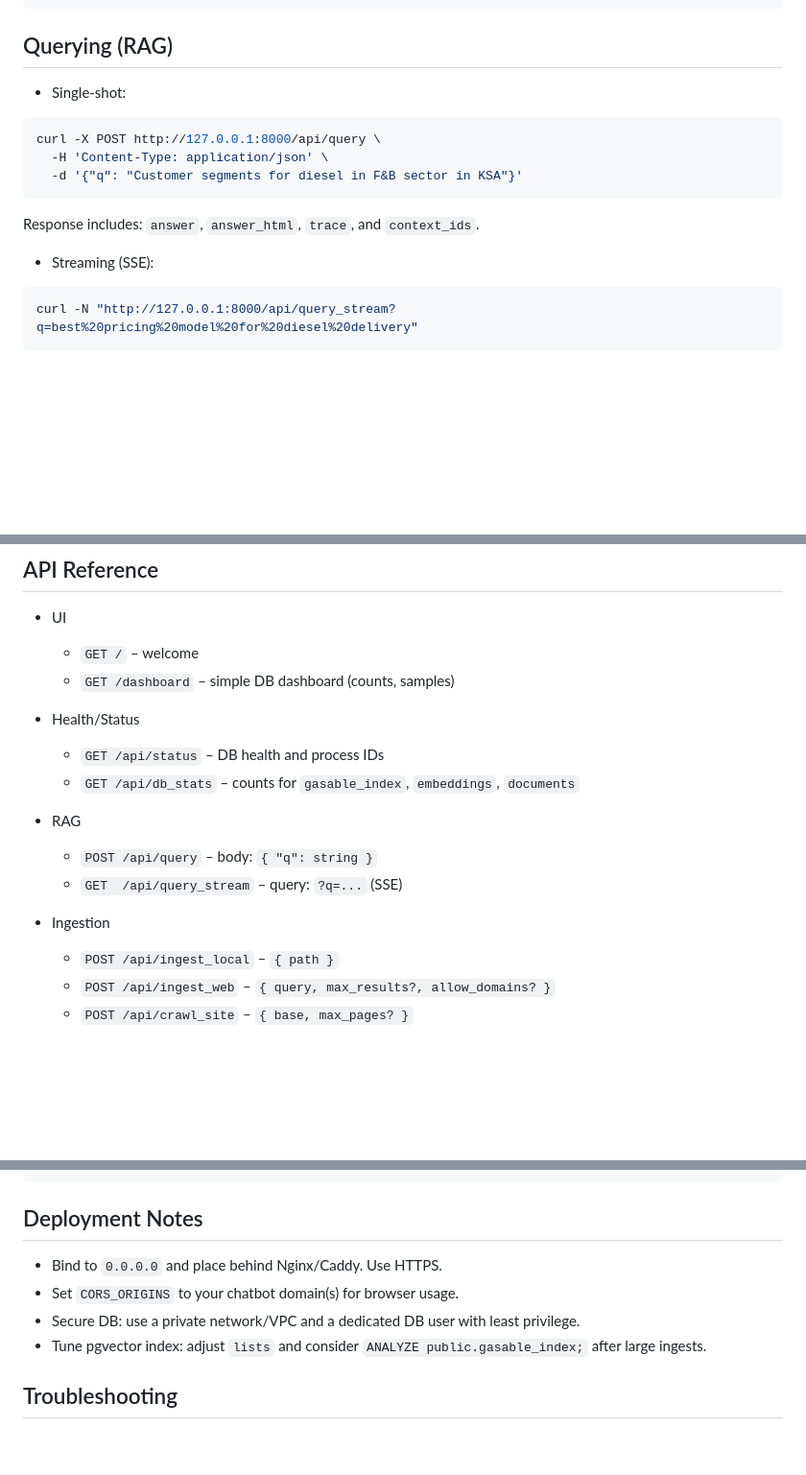
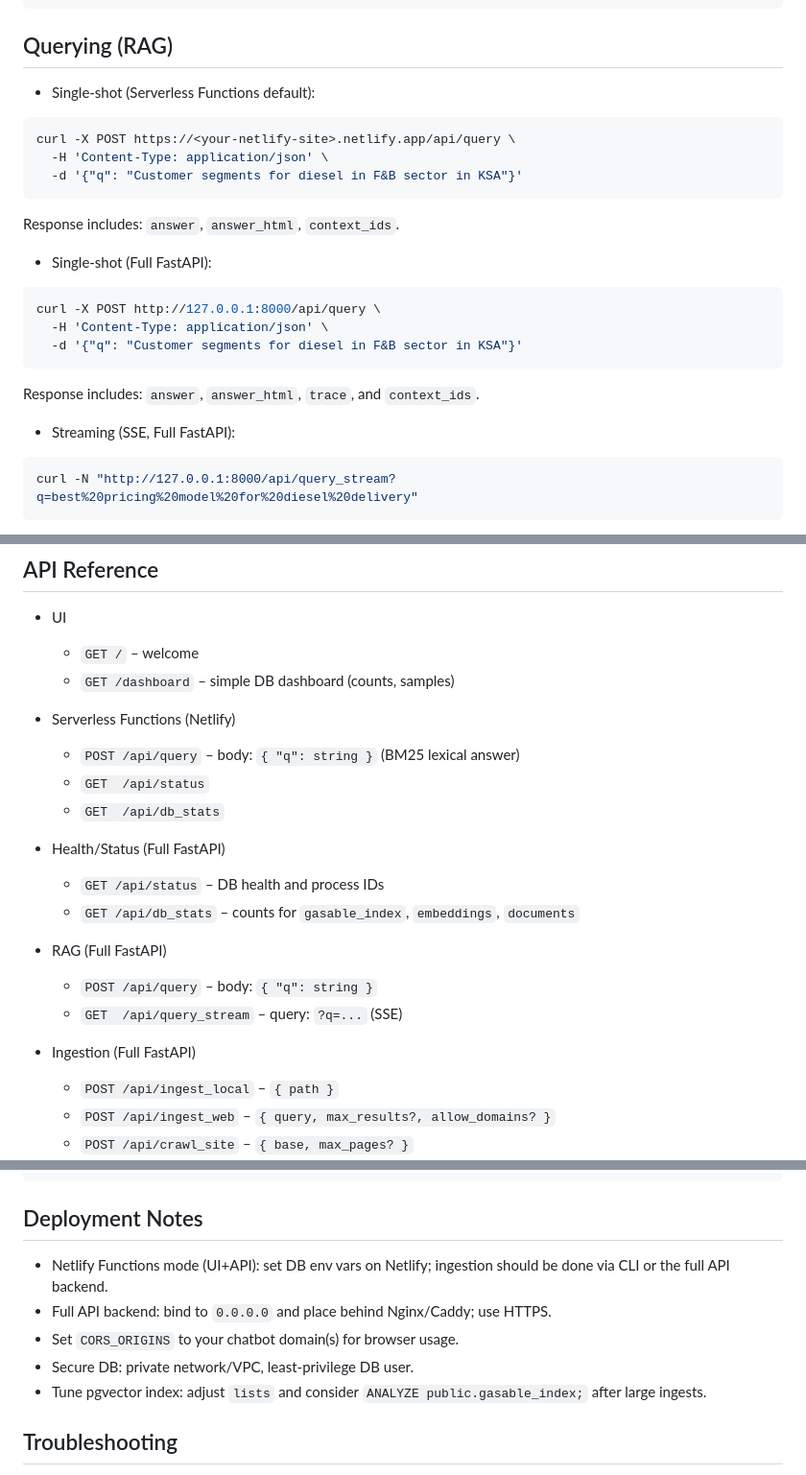
Before and after one commit to hrunx/Gasable_Hub, a Markdown page: README.md, 3 parts joined by grey strips. Shown at 96% size. GitHub-like rendering; blank space fills up the shorter version.

````diff
--- a/README.md
+++ b/README.md
@@ -129,7 +158,15 @@ curl -X POST http://127.0.0.1:8000/api/ingest_drive \
 ```
 
 ## Querying (RAG)
-- Single-shot:
+- Single-shot (Serverless Functions default):
+```bash
+curl -X POST https://<your-netlify-site>.netlify.app/api/query \
+  -H 'Content-Type: application/json' \
+  -d '{"q": "Customer segments for diesel in F&B sector in KSA"}'
+```
+Response includes: `answer`, `answer_html`, `context_ids`.
+
+- Single-shot (Full FastAPI):
 ```bash
 curl -X POST http://127.0.0.1:8000/api/query \
   -H 'Content-Type: application/json' \
@@ -137,7 +174,7 @@ curl -X POST http://127.0.0.1:8000/api/query \
 ```
 Response includes: `answer`, `answer_html`, `trace`, and `context_ids`.
 
-- Streaming (SSE):
+- Streaming (SSE, Full FastAPI):
 ```bash
 curl -N "http://127.0.0.1:8000/api/query_stream?q=best%20pricing%20model%20for%20diesel%20delivery"
 ```
@@ -153,15 +190,20 @@ curl -N "http://127.0.0.1:8000/api/query_stream?q=best%20pricing%20model%20for%2
   - `GET /` – welcome
   - `GET /dashboard` – simple DB dashboard (counts, samples)
 
-- Health/Status
+- Serverless Functions (Netlify)
+  - `POST /api/query` – body: `{ "q": string }` (BM25 lexical answer)
+  - `GET  /api/status`
+  - `GET  /api/db_stats`
+
+- Health/Status (Full FastAPI)
   - `GET /api/status` – DB health and process IDs
   - `GET /api/db_stats` – counts for `gasable_index`, `embeddings`, `documents`
 
-- RAG
+- RAG (Full FastAPI)
   - `POST /api/query` – body: `{ "q": string }`
   - `GET  /api/query_stream` – query: `?q=...` (SSE)
 
-- Ingestion
+- Ingestion (Full FastAPI)
   - `POST /api/ingest_local` – `{ path }`
   - `POST /api/ingest_web` – `{ query, max_results?, allow_domains? }`
   - `POST /api/crawl_site` – `{ base, max_pages? }`
@@ -211,9 +266,10 @@ ev.onmessage = (e) => console.log(e.data);
 
 ## Deployment Notes
 
-- Bind to `0.0.0.0` and place behind Nginx/Caddy. Use HTTPS.
+- Netlify Functions mode (UI+API): set DB env vars on Netlify; ingestion should be done via CLI or the full API backend.
+- Full API backend: bind to `0.0.0.0` and place behind Nginx/Caddy; use HTTPS.
 - Set `CORS_ORIGINS` to your chatbot domain(s) for browser usage.
-- Secure DB: use a private network/VPC and a dedicated DB user with least privilege.
+- Secure DB: private network/VPC, least-privilege DB user.
 - Tune pgvector index: adjust `lists` and consider `ANALYZE public.gasable_index;` after large ingests.
 
 ## Troubleshooting
````
Also changed, not shown: other parts of README.md (+44 -2 lines).
